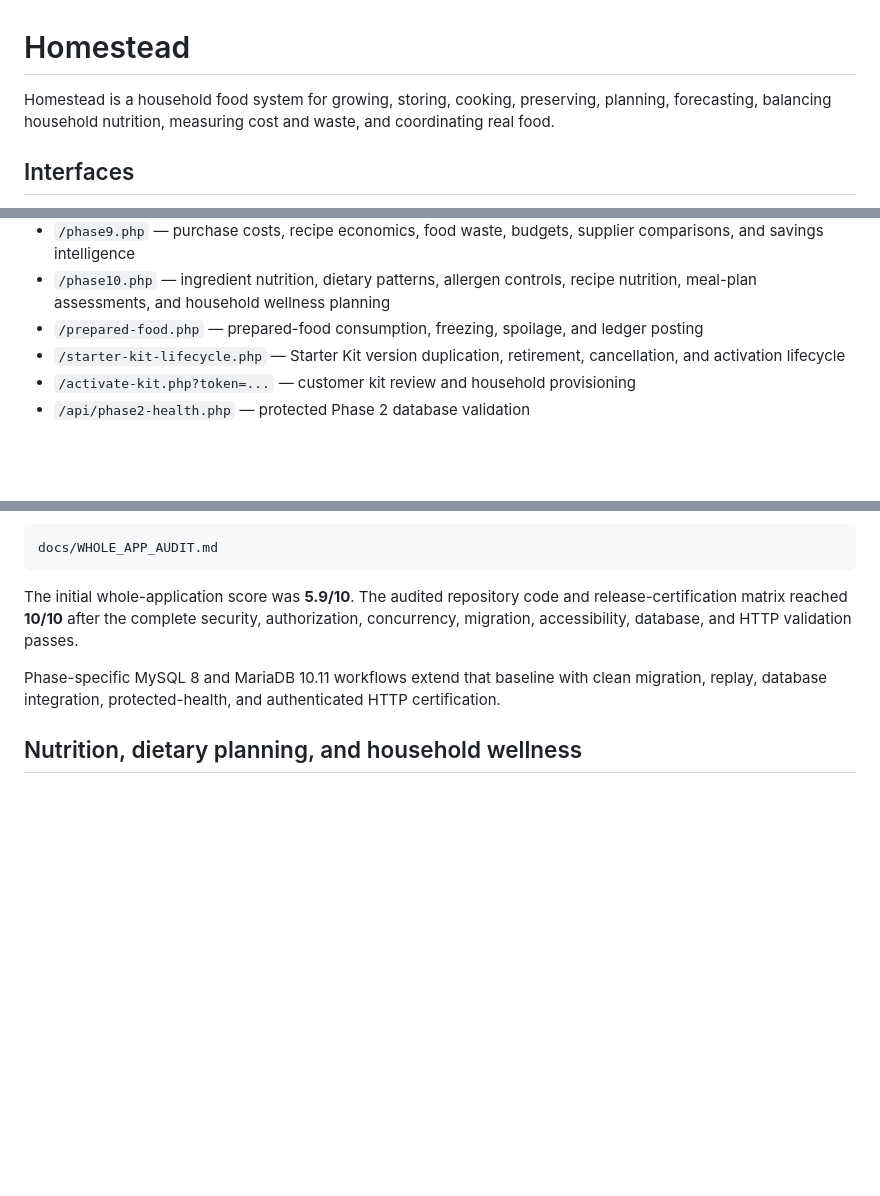
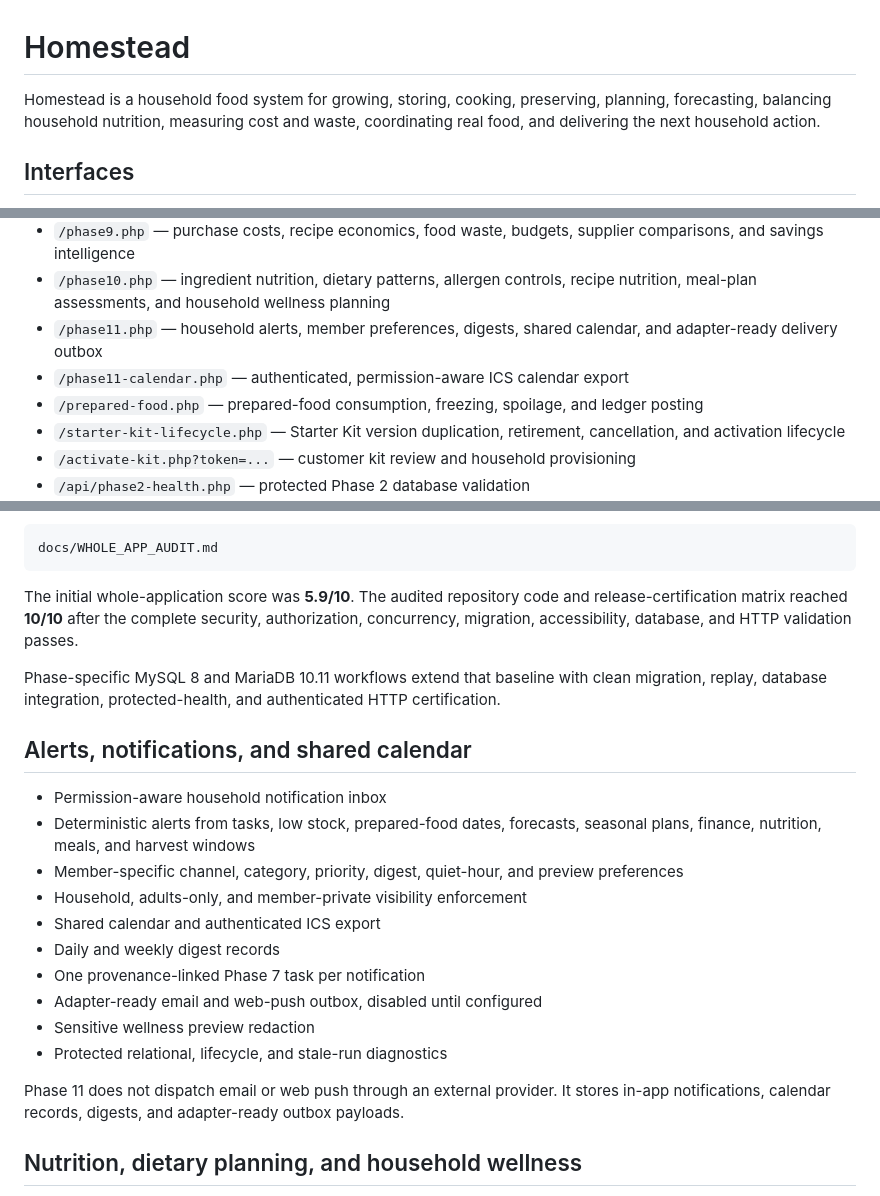
Before and after one commit to bigriversocial74/foodfarm, a Markdown page: README.md, 3 parts joined by grey strips. GitHub-like rendering; blank space fills up the shorter version.

Commit message:
Document Phase 11 alerts and shared calendar

```diff
--- a/README.md
+++ b/README.md
@@ -1,6 +1,6 @@
 # Homestead
 
-Homestead is a household food system for growing, storing, cooking, preserving, planning, forecasting, balancing household nutrition, measuring cost and waste, and coordinating real food.
+Homestead is a household food system for growing, storing, cooking, preserving, planning, forecasting, balancing household nutrition, measuring cost and waste, coordinating real food, and delivering the next household action.
 
 ## Interfaces
 
@@ -16,6 +16,8 @@ Homestead is a household food system for growing, storing, cooking, preserving,
 - `/phase8.php` — food forecasting, seasonal planning, shortage projections, and self-sufficiency intelligence
 - `/phase9.php` — purchase costs, recipe economics, food waste, budgets, supplier comparisons, and savings intelligence
 - `/phase10.php` — ingredient nutrition, dietary patterns, allergen controls, recipe nutrition, meal-plan assessments, and household wellness planning
+- `/phase11.php` — household alerts, member preferences, digests, shared calendar, and adapter-ready delivery outbox
+- `/phase11-calendar.php` — authenticated, permission-aware ICS calendar export
 - `/prepared-food.php` — prepared-food consumption, freezing, spoilage, and ledger posting
 - `/starter-kit-lifecycle.php` — Starter Kit version duplication, retirement, cancellation, and activation lifecycle
 - `/activate-kit.php?token=...` — customer kit review and household provisioning
@@ -97,6 +101,21 @@ docs/WHOLE_APP_AUDIT.md
 The initial whole-application score was **5.9/10**. The audited repository code and release-certification matrix reached **10/10** after the complete security, authorization, concurrency, migration, accessibility, database, and HTTP validation passes.
 
 Phase-specific MySQL 8 and MariaDB 10.11 workflows extend that baseline with clean migration, replay, database integration, protected-health, and authenticated HTTP certification.
+
+## Alerts, notifications, and shared calendar
+
+- Permission-aware household notification inbox
+- Deterministic alerts from tasks, low stock, prepared-food dates, forecasts, seasonal plans, finance, nutrition, meals, and harvest windows
+- Member-specific channel, category, priority, digest, quiet-hour, and preview preferences
+- Household, adults-only, and member-private visibility enforcement
+- Shared calendar and authenticated ICS export
+- Daily and weekly digest records
+- One provenance-linked Phase 7 task per notification
+- Adapter-ready email and web-push outbox, disabled until configured
+- Sensitive wellness preview redaction
+- Protected relational, lifecycle, and stale-run diagnostics
+
+Phase 11 does not dispatch email or web push through an external provider. It stores in-app notifications, calendar records, digests, and adapter-ready outbox payloads.
 
 ## Nutrition, dietary planning, and household wellness
 
```
Also changed, not shown: other parts of README.md (+2 -0 lines).
